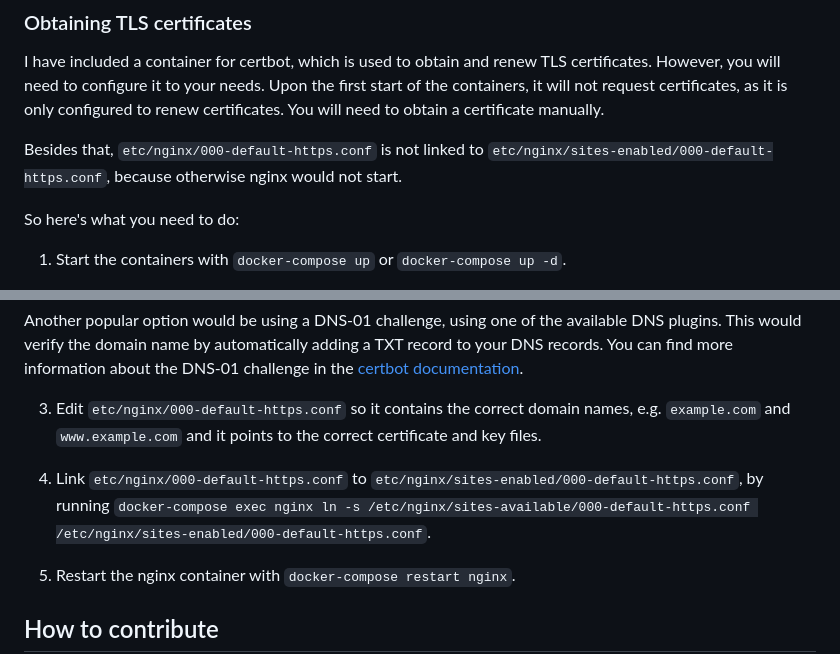
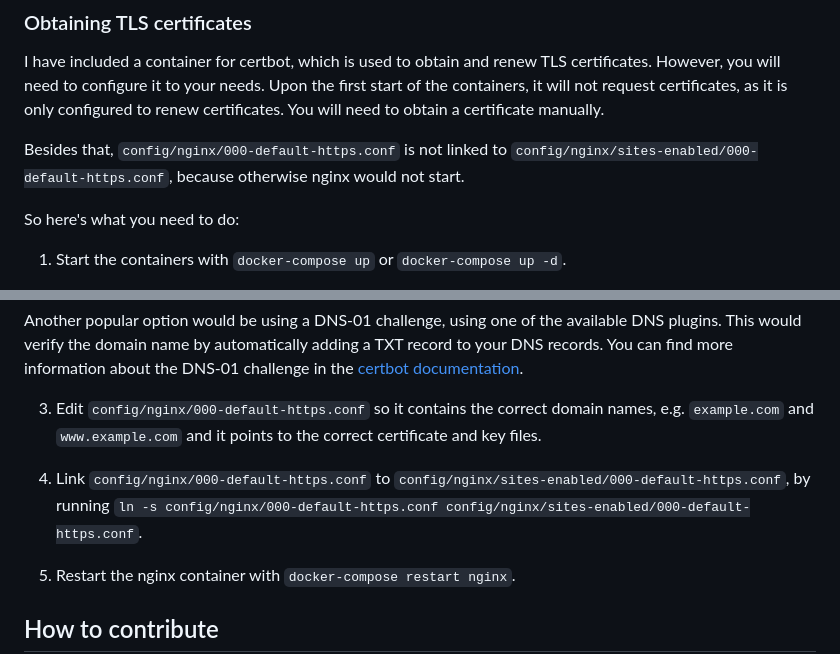
Before and after one commit to ricardobalk/soseigyo, a Markdown page: README.md, 2 parts joined by grey strips. Drawn GitHub-style.

Commit message:
Updated paths and symlink command.

```diff
--- a/README.md
+++ b/README.md
@@ -38,7 +38,7 @@ The usual way to use Soseigyo is to clone this repository and then to customize
 
 I have included a container for certbot, which is used to obtain and renew TLS certificates. However, you will need to configure it to your needs. Upon the first start of the containers, it will not request certificates, as it is only configured to renew certificates. You will need to obtain a certificate manually.
 
-Besides that, `etc/nginx/000-default-https.conf` is not linked to `etc/nginx/sites-enabled/000-default-https.conf`, because otherwise nginx would not start.
+Besides that, `config/nginx/000-default-https.conf` is not linked to `config/nginx/sites-enabled/000-default-https.conf`, because otherwise nginx would not start.
 
 So here's what you need to do:
 
@@ -54,9 +54,9 @@ With the given command line, it uses port `4080` which needs to be reachable fro
 
 Another popular option would be using a DNS-01 challenge, using one of the available DNS plugins. This would verify the domain name by automatically adding a TXT record to your DNS records. You can find more information about the DNS-01 challenge in the [certbot documentation](https://certbot.eff.org/docs/using.html#dns-plugins).
 
-3. Edit `etc/nginx/000-default-https.conf` so it contains the correct domain names, e.g. `example.com` and `www.example.com` and it points to the correct certificate and key files.
+3. Edit `config/nginx/000-default-https.conf` so it contains the correct domain names, e.g. `example.com` and `www.example.com` and it points to the correct certificate and key files.
 
-4. Link `etc/nginx/000-default-https.conf` to `etc/nginx/sites-enabled/000-default-https.conf`, by running `docker-compose exec nginx ln -s /etc/nginx/sites-available/000-default-https.conf /etc/nginx/sites-enabled/000-default-https.conf`.
+4. Link `config/nginx/000-default-https.conf` to `config/nginx/sites-enabled/000-default-https.conf`, by running `ln -s config/nginx/000-default-https.conf config/nginx/sites-enabled/000-default-https.conf`.
 
 5. Restart the nginx container with `docker-compose restart nginx`.
 
```
